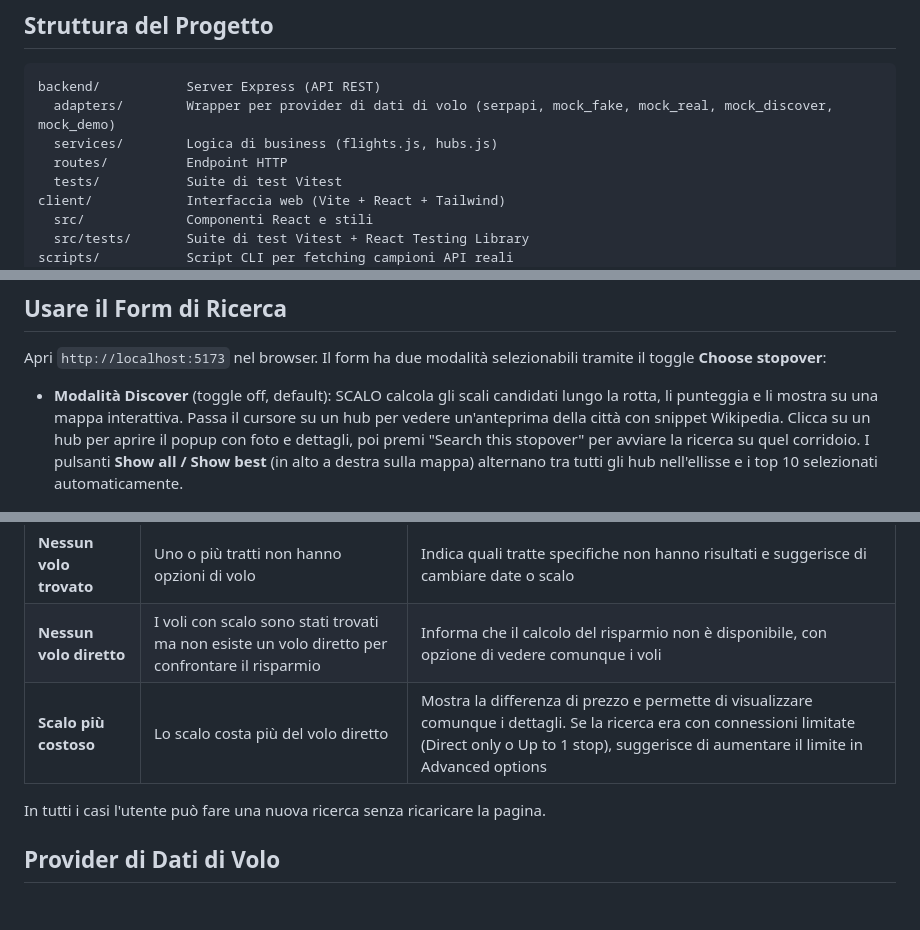
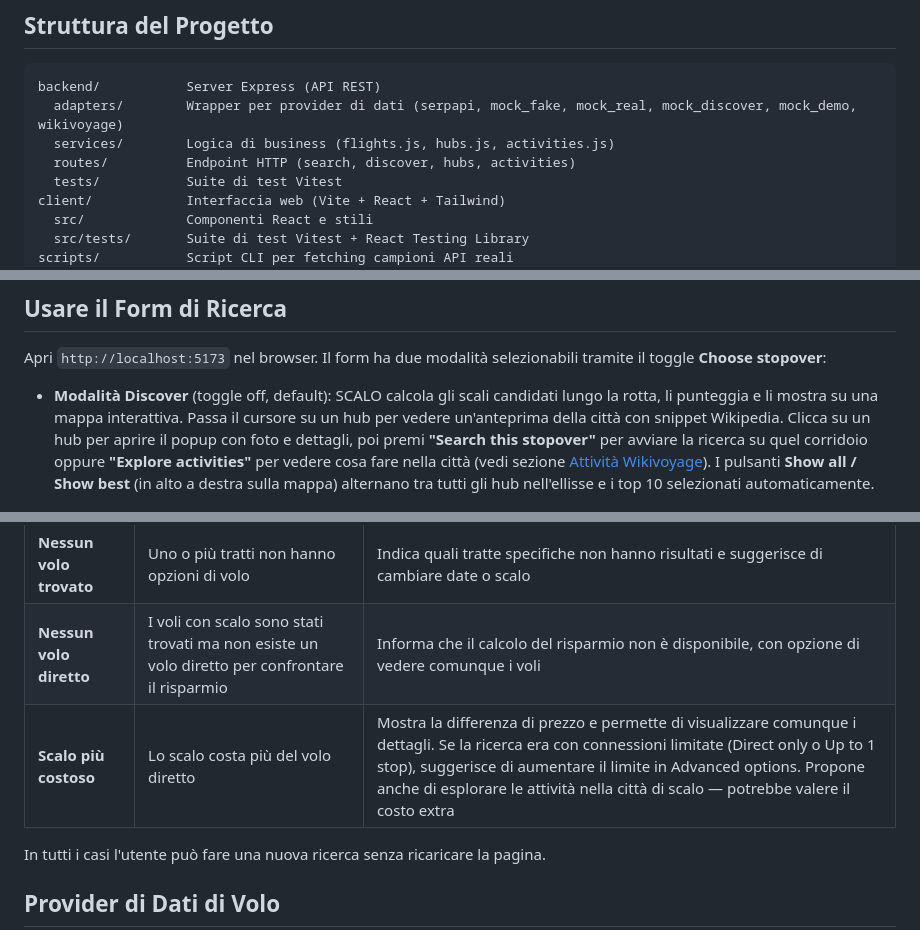
Before and after one commit to DIOBRANDO99/SCALO, a Markdown page: README.md, 3 parts joined by grey strips. Drawn GitHub-style; blank space fills up the shorter version.

````diff
--- a/README.md
+++ b/README.md
@@ -18,9 +18,9 @@ Il motore è completo e funzionante. L'interfaccia web è completa.
 
 ```
 backend/           Server Express (API REST)
-  adapters/        Wrapper per provider di dati di volo (serpapi, mock_fake, mock_real, mock_discover, mock_demo)
-  services/        Logica di business (flights.js, hubs.js)
-  routes/          Endpoint HTTP
+  adapters/        Wrapper per provider di dati (serpapi, mock_fake, mock_real, mock_discover, mock_demo, wikivoyage)
+  services/        Logica di business (flights.js, hubs.js, activities.js)
+  routes/          Endpoint HTTP (search, discover, hubs, activities)
   tests/           Suite di test Vitest
 client/            Interfaccia web (Vite + React + Tailwind)
   src/             Componenti React e stili
@@ -90,7 +90,7 @@ curl http://localhost:3001/health
 
 Apri `http://localhost:5173` nel browser. Il form ha due modalità selezionabili tramite il toggle **Choose stopover**:
 
-- **Modalità Discover** (toggle off, default): SCALO calcola gli scali candidati lungo la rotta, li punteggia e li mostra su una mappa interattiva. Passa il cursore su un hub per vedere un'anteprima della città con snippet Wikipedia. Clicca su un hub per aprire il popup con foto e dettagli, poi premi "Search this stopover" per avviare la ricerca su quel corridoio. I pulsanti **Show all / Show best** (in alto a destra sulla mappa) alternano tra tutti gli hub nell'ellisse e i top 10 selezionati automaticamente.
+- **Modalità Discover** (toggle off, default): SCALO calcola gli scali candidati lungo la rotta, li punteggia e li mostra su una mappa interattiva. Passa il cursore su un hub per vedere un'anteprima della città con snippet Wikipedia. Clicca su un hub per aprire il popup con foto e dettagli, poi premi **"Search this stopover"** per avviare la ricerca su quel corridoio oppure **"Explore activities"** per vedere cosa fare nella città (vedi sezione [Attività Wikivoyage](#attività-wikivoyage)). I pulsanti **Show all / Show best** (in alto a destra sulla mappa) alternano tra tutti gli hub nell'ellisse e i top 10 selezionati automaticamente.
 
 ![Improved UI with Wikipedia popup](doc/screenshots/improved_ui.png)
 - **Modalità Search** (toggle on): specifica uno scalo preciso. Campi disponibili: Origin, Stopover, Destination, Departure Date, Nights at stopover, Return Date.
@@ -125,7 +125,7 @@ L'interfaccia gestisce tre scenari quando una ricerca non produce risultati util
 |----------|-------------|-----------|
 | **Nessun volo trovato** | Uno o più tratti non hanno opzioni di volo | Indica quali tratte specifiche non hanno risultati e suggerisce di cambiare date o scalo |
 | **Nessun volo diretto** | I voli con scalo sono stati trovati ma non esiste un volo diretto per confrontare il risparmio | Informa che il calcolo del risparmio non è disponibile, con opzione di vedere comunque i voli |
-| **Scalo più costoso** | Lo scalo costa più del volo diretto | Mostra la differenza di prezzo e permette di visualizzare comunque i dettagli. Se la ricerca era con connessioni limitate (Direct only o Up to 1 stop), suggerisce di aumentare il limite in Advanced options |
+| **Scalo più costoso** | Lo scalo costa più del volo diretto | Mostra la differenza di prezzo e permette di visualizzare comunque i dettagli. Se la ricerca era con connessioni limitate (Direct only o Up to 1 stop), suggerisce di aumentare il limite in Advanced options. Propone anche di esplorare le attività nella città di scalo — potrebbe valere il costo extra |
 
 In tutti i casi l'utente può fare una nuova ricerca senza ricaricare la pagina.
 
````
Also changed, not shown: other parts of README.md (+38 -0 lines), doc/screenshots/UI_activities.png (added).
